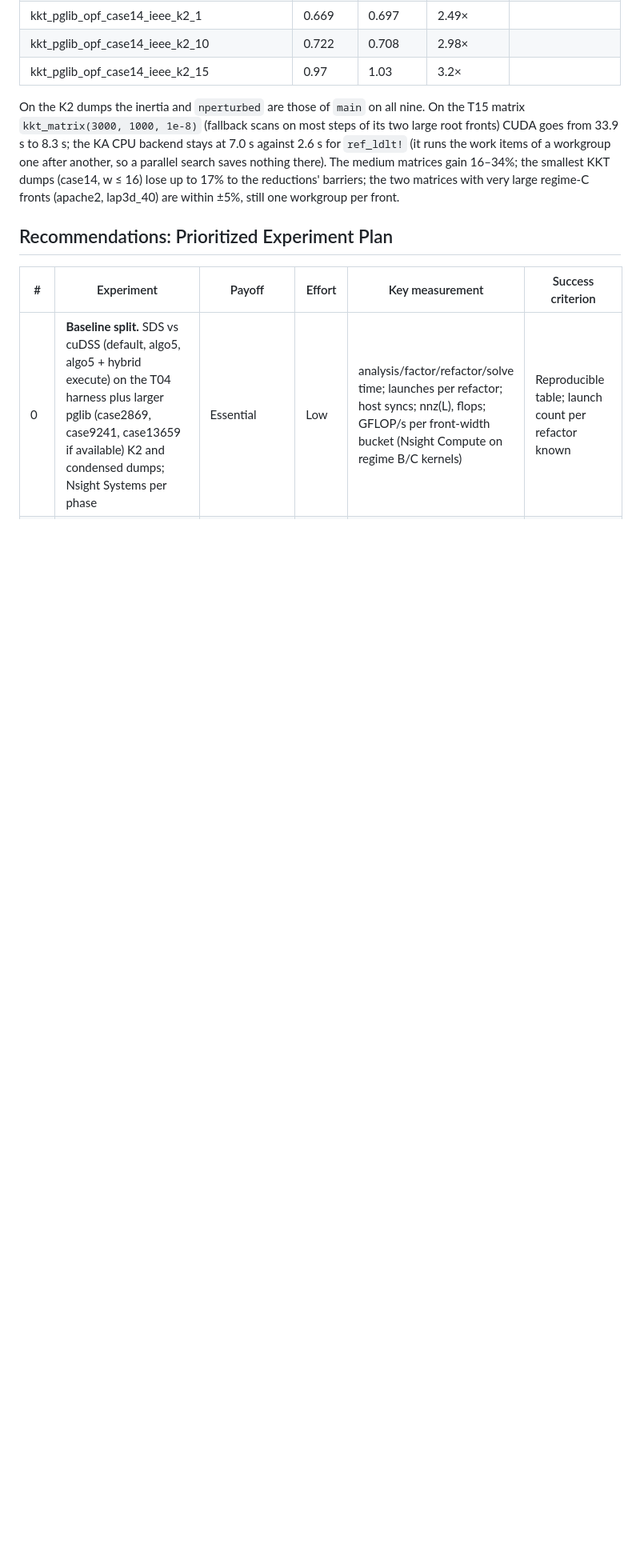
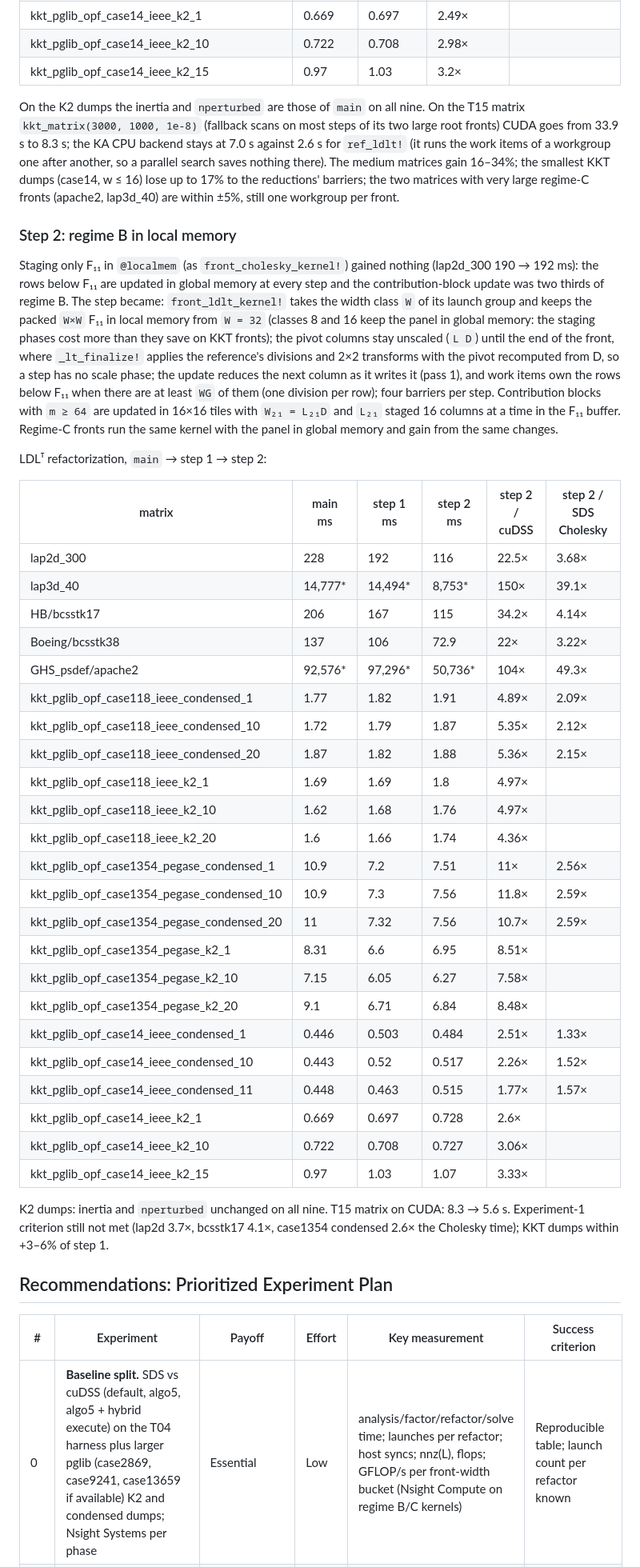
Before and after one commit to exanauts/SparseDirectSolver.jl, a Markdown page: PERFORMANCE.md, the part around one of its changes. Shown at 80% size. GitHub-like rendering; blank space fills up the shorter version.

Commit message:
perf: experiment 1 step 2 results in PERFORMANCE.md (#75)
Co-Authored-By: Claude Opus 5.5 <noreply@anthropic.com>
Claude-Session: https://claude.ai/code/session_01Cqp7TUSyCEdjPtLDEftJf5

```diff
--- a/PERFORMANCE.md
+++ b/PERFORMANCE.md
@@ -147,6 +147,40 @@ LDLᵀ refactorization, `main` → step 1:
 
 On the K2 dumps the inertia and `nperturbed` are those of `main` on all nine. On the T15 matrix `kkt_matrix(3000, 1000, 1e-8)` (fallback scans on most steps of its two large root fronts) CUDA goes from 33.9 s to 8.3 s; the KA CPU backend stays at 7.0 s against 2.6 s for `ref_ldlt!` (it runs the work items of a workgroup one after another, so a parallel search saves nothing there). The medium matrices gain 16–34%; the smallest KKT dumps (case14, w ≤ 16) lose up to 17% to the reductions' barriers; the two matrices with very large regime-C fronts (apache2, lap3d_40) are within ±5%, still one workgroup per front.
 
+### Step 2: regime B in local memory
+
+Staging only F₁₁ in `@localmem` (as `front_cholesky_kernel!`) gained nothing (lap2d_300 190 → 192 ms): the rows below F₁₁ are updated in global memory at every step and the contribution-block update was two thirds of regime B. The step became: `front_ldlt_kernel!` takes the width class `W` of its launch group and keeps the packed `W×W` F₁₁ in local memory from `W = 32` (classes 8 and 16 keep the panel in global memory: the staging phases cost more than they save on KKT fronts); the pivot columns stay unscaled (`L D`) until the end of the front, where `_lt_finalize!` applies the reference's divisions and 2×2 transforms with the pivot recomputed from D, so a step has no scale phase; the update reduces the next column as it writes it (pass 1), and work items own the rows below F₁₁ when there are at least `WG` of them (one division per row); four barriers per step. Contribution blocks with `m ≥ 64` are updated in 16×16 tiles with `W₂₁ = L₂₁D` and `L₂₁` staged 16 columns at a time in the F₁₁ buffer. Regime-C fronts run the same kernel with the panel in global memory and gain from the same changes.
+
+LDLᵀ refactorization, `main` → step 1 → step 2:
+
+| matrix | main ms | step 1 ms | step 2 ms | step 2 / cuDSS | step 2 / SDS Cholesky |
+| --- | --- | --- | --- | --- | --- |
+| lap2d_300 | 228 | 192 | 116 | 22.5× | 3.68× |
+| lap3d_40 | 14,777* | 14,494* | 8,753* | 150× | 39.1× |
+| HB/bcsstk17 | 206 | 167 | 115 | 34.2× | 4.14× |
+| Boeing/bcsstk38 | 137 | 106 | 72.9 | 22× | 3.22× |
+| GHS_psdef/apache2 | 92,576* | 97,296* | 50,736* | 104× | 49.3× |
+| kkt_pglib_opf_case118_ieee_condensed_1 | 1.77 | 1.82 | 1.91 | 4.89× | 2.09× |
+| kkt_pglib_opf_case118_ieee_condensed_10 | 1.72 | 1.79 | 1.87 | 5.35× | 2.12× |
+| kkt_pglib_opf_case118_ieee_condensed_20 | 1.87 | 1.82 | 1.88 | 5.36× | 2.15× |
+| kkt_pglib_opf_case118_ieee_k2_1 | 1.69 | 1.69 | 1.8 | 4.97× |  |
+| kkt_pglib_opf_case118_ieee_k2_10 | 1.62 | 1.68 | 1.76 | 4.97× |  |
+| kkt_pglib_opf_case118_ieee_k2_20 | 1.6 | 1.66 | 1.74 | 4.36× |  |
+| kkt_pglib_opf_case1354_pegase_condensed_1 | 10.9 | 7.2 | 7.51 | 11× | 2.56× |
+| kkt_pglib_opf_case1354_pegase_condensed_10 | 10.9 | 7.3 | 7.56 | 11.8× | 2.59× |
+| kkt_pglib_opf_case1354_pegase_condensed_20 | 11 | 7.32 | 7.56 | 10.7× | 2.59× |
+| kkt_pglib_opf_case1354_pegase_k2_1 | 8.31 | 6.6 | 6.95 | 8.51× |  |
+| kkt_pglib_opf_case1354_pegase_k2_10 | 7.15 | 6.05 | 6.27 | 7.58× |  |
+| kkt_pglib_opf_case1354_pegase_k2_20 | 9.1 | 6.71 | 6.84 | 8.48× |  |
+| kkt_pglib_opf_case14_ieee_condensed_1 | 0.446 | 0.503 | 0.484 | 2.51× | 1.33× |
+| kkt_pglib_opf_case14_ieee_condensed_10 | 0.443 | 0.52 | 0.517 | 2.26× | 1.52× |
+| kkt_pglib_opf_case14_ieee_condensed_11 | 0.448 | 0.463 | 0.515 | 1.77× | 1.57× |
+| kkt_pglib_opf_case14_ieee_k2_1 | 0.669 | 0.697 | 0.728 | 2.6× |  |
+| kkt_pglib_opf_case14_ieee_k2_10 | 0.722 | 0.708 | 0.727 | 3.06× |  |
+| kkt_pglib_opf_case14_ieee_k2_15 | 0.97 | 1.03 | 1.07 | 3.33× |  |
+
+K2 dumps: inertia and `nperturbed` unchanged on all nine. T15 matrix on CUDA: 8.3 → 5.6 s. Experiment-1 criterion still not met (lap2d 3.7×, bcsstk17 4.1×, case1354 condensed 2.6× the Cholesky time); KKT dumps within +3–6% of step 1.
+
 ## Recommendations: Prioritized Experiment Plan
 
 | # | Experiment | Payoff | Effort | Key measurement | Success criterion |
```
Also changed, not shown: other parts of PERFORMANCE.md (+1 -1 lines).
